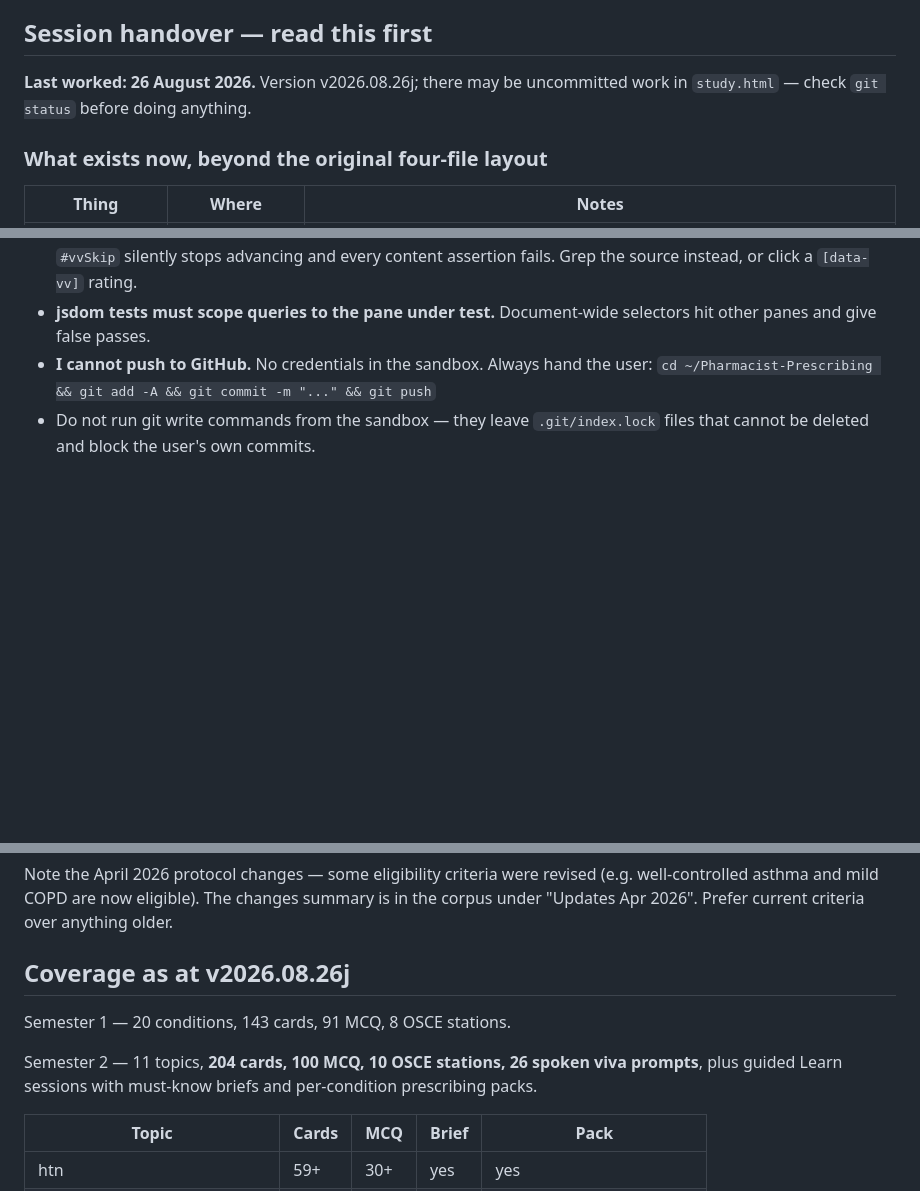
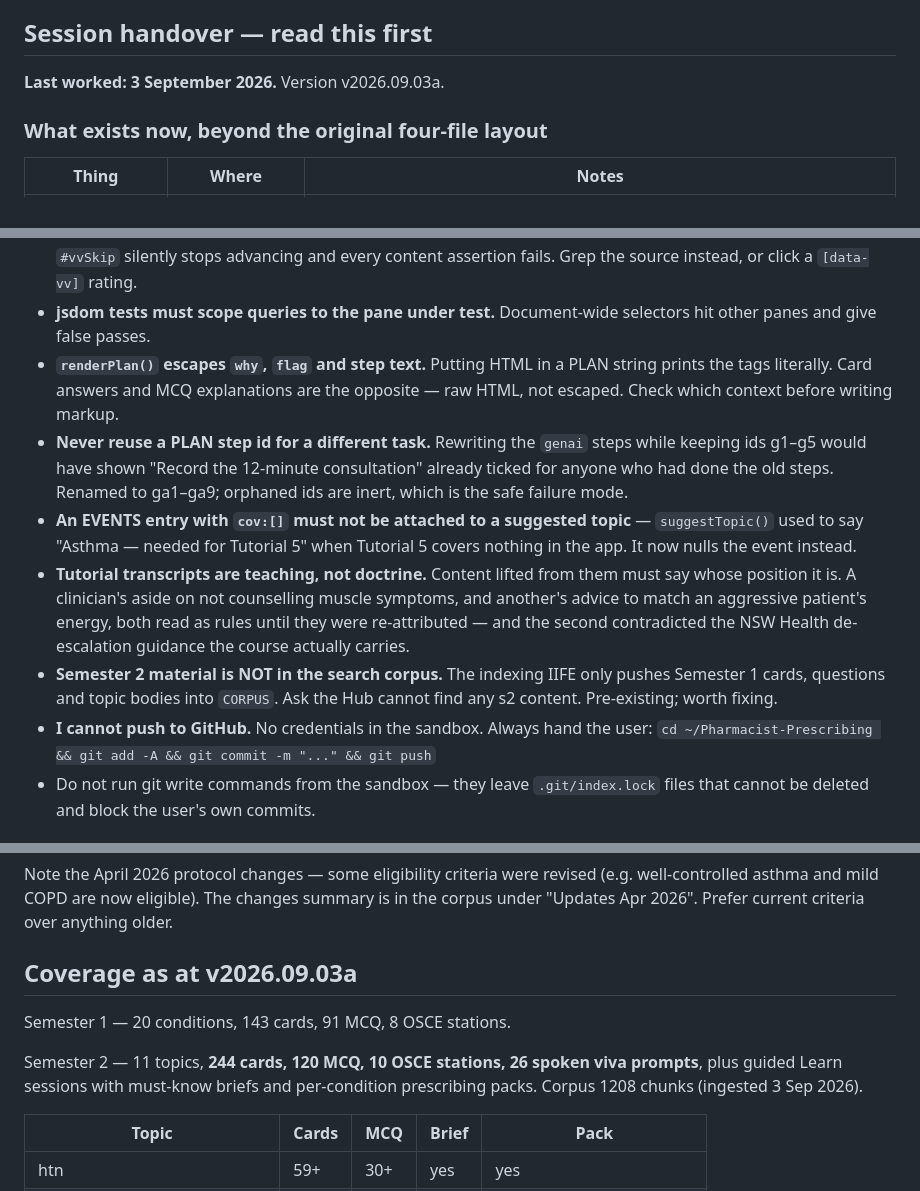
Before and after one commit to uzairqamarr-dot/Pharmacist-Prescribing, a Markdown page: CLAUDE.md, 3 parts joined by grey strips. Rendered like a GitHub page; blank space fills up the shorter version.

Commit message:
update v2026.09.03a

```diff
--- a/CLAUDE.md
+++ b/CLAUDE.md
@@ -11,8 +11,7 @@ home screen, used often with no signal.
 
 ## Session handover — read this first
 
-**Last worked: 26 August 2026.** Version v2026.08.26j; there may be uncommitted
-work in `study.html` — check `git status` before doing anything.
+**Last worked: 3 September 2026.** Version v2026.09.03a.
 
 ### What exists now, beyond the original four-file layout
 
@@ -66,6 +65,24 @@ append-only too**, same rule as `cards` and `mcq`.
   content assertion fails. Grep the source instead, or click a `[data-vv]` rating.
 - **jsdom tests must scope queries to the pane under test.** Document-wide selectors
   hit other panes and give false passes.
+- **`renderPlan()` escapes `why`, `flag` and step text.** Putting HTML in a PLAN
+  string prints the tags literally. Card answers and MCQ explanations are the
+  opposite — raw HTML, not escaped. Check which context before writing markup.
+- **Never reuse a PLAN step id for a different task.** Rewriting the `genai` steps
+  while keeping ids g1–g5 would have shown "Record the 12-minute consultation"
+  already ticked for anyone who had done the old steps. Renamed to ga1–ga9;
+  orphaned ids are inert, which is the safe failure mode.
+- **An EVENTS entry with `cov:[]` must not be attached to a suggested topic** —
+  `suggestTopic()` used to say "Asthma — needed for Tutorial 5" when Tutorial 5
+  covers nothing in the app. It now nulls the event instead.
+- **Tutorial transcripts are teaching, not doctrine.** Content lifted from them must
+  say whose position it is. A clinician's aside on not counselling muscle symptoms,
+  and another's advice to match an aggressive patient's energy, both read as rules
+  until they were re-attributed — and the second contradicted the NSW Health
+  de-escalation guidance the course actually carries.
+- **Semester 2 material is NOT in the search corpus.** The indexing IIFE only pushes
+  Semester 1 cards, questions and topic bodies into `CORPUS`. Ask the Hub cannot find
+  any s2 content. Pre-existing; worth fixing.
 - **I cannot push to GitHub.** No credentials in the sandbox. Always hand the user:
   `cd ~/Pharmacist-Prescribing && git add -A && git commit -m "..." && git push`
 - Do not run git write commands from the sandbox — they leave `.git/index.lock`
@@ -186,13 +203,13 @@ revised (e.g. well-controlled asthma and mild COPD are now eligible). The
 changes summary is in the corpus under "Updates Apr 2026". Prefer current
 criteria over anything older.
 
-## Coverage as at v2026.08.26j
+## Coverage as at v2026.09.03a
 
 Semester 1 — 20 conditions, 143 cards, 91 MCQ, 8 OSCE stations.
 
-Semester 2 — 11 topics, **204 cards, 100 MCQ, 10 OSCE stations, 26 spoken viva
+Semester 2 — 11 topics, **244 cards, 120 MCQ, 10 OSCE stations, 26 spoken viva
 prompts**, plus guided Learn sessions with must-know briefs and per-condition
-prescribing packs.
+prescribing packs. Corpus 1208 chunks (ingested 3 Sep 2026).
 
 | Topic | Cards | MCQ | Brief | Pack |
 |---|---|---|---|---|
```
